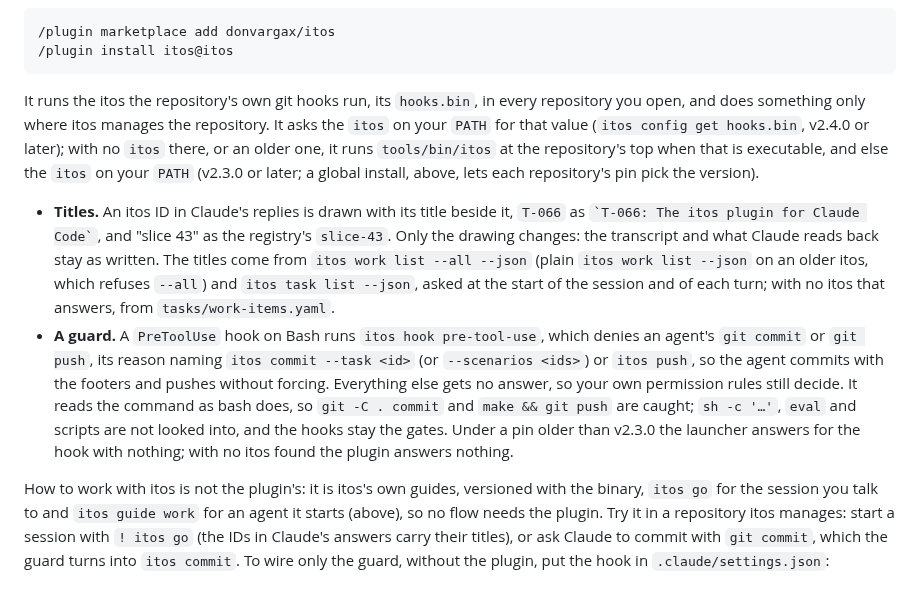
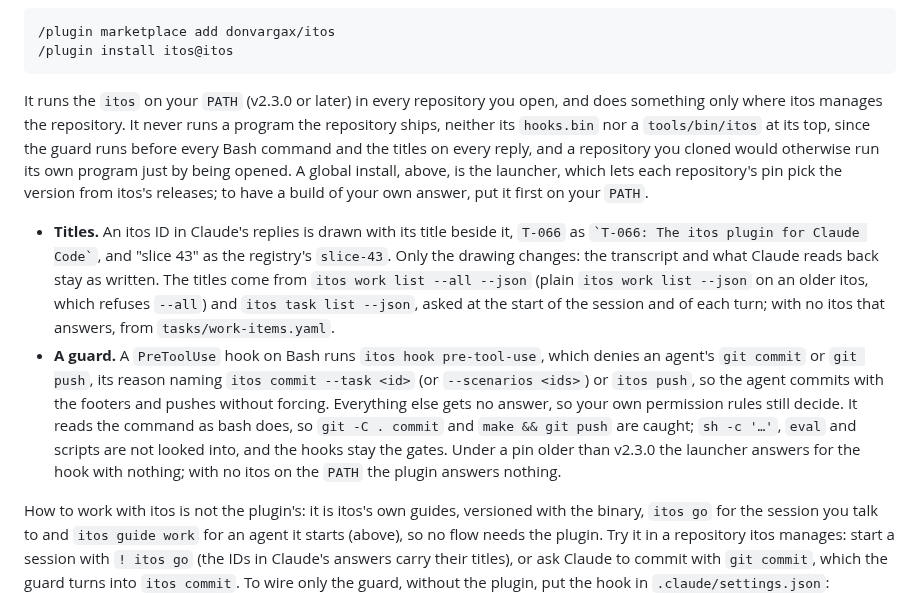
Before and after one commit to donvargax/itos, a Markdown page: README.md, the part around the change. GitHub-like rendering.

````diff
--- a/README.md
+++ b/README.md
@@ -330,13 +330,14 @@ of its own, raised only when the plugin changes, not with each itos release. `it
 /plugin install itos@itos
 ```
 
-It runs the itos the repository's own git hooks run, its `hooks.bin`, in
-every repository you open, and does something only where itos manages the
-repository. It asks the `itos` on your `PATH` for that value
-(`itos config get hooks.bin`, v2.4.0 or later); with no `itos` there, or an
-older one, it runs `tools/bin/itos` at the repository's top when that is
-executable, and else the `itos` on your `PATH` (v2.3.0 or later; a global
-install, above, lets each repository's pin pick the version).
+It runs the `itos` on your `PATH` (v2.3.0 or later) in every repository you
+open, and does something only where itos manages the repository. It never
+runs a program the repository ships, neither its `hooks.bin` nor a
+`tools/bin/itos` at its top, since the guard runs before every Bash command
+and the titles on every reply, and a repository you cloned would otherwise run
+its own program just by being opened. A global install, above, is the
+launcher, which lets each repository's pin pick the version from itos's
+releases; to have a build of your own answer, put it first on your `PATH`.
 
 - **Titles.** An itos ID in Claude's replies is drawn with its title beside
   it, `T-066` as `` `T-066: The itos plugin for Claude Code` ``, and "slice 43"
@@ -354,7 +355,7 @@ install, above, lets each repository's pin pick the version).
   command as bash does, so `git -C . commit` and `make && git push` are
   caught; `sh -c '…'`, `eval` and scripts are not looked into, and the hooks
   stay the gates. Under a pin older than v2.3.0 the launcher answers for the
-  hook with nothing; with no itos found the plugin answers nothing.
+  hook with nothing; with no itos on the `PATH` the plugin answers nothing.
 
 How to work with itos is not the plugin's: it is itos's own guides, versioned
 with the binary, `itos go` for the session you talk to and `itos guide work` for
````
Also changed, not shown: docs/ARCHITECTURE.md (+21 -21 lines).
